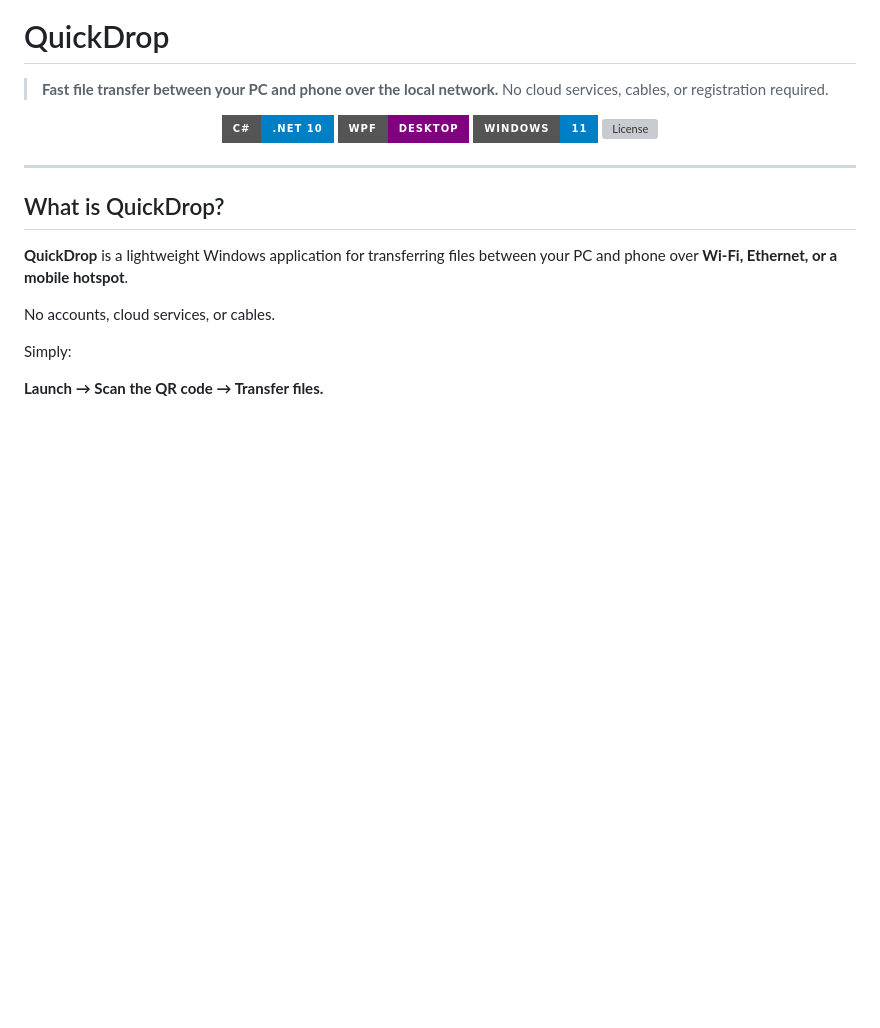
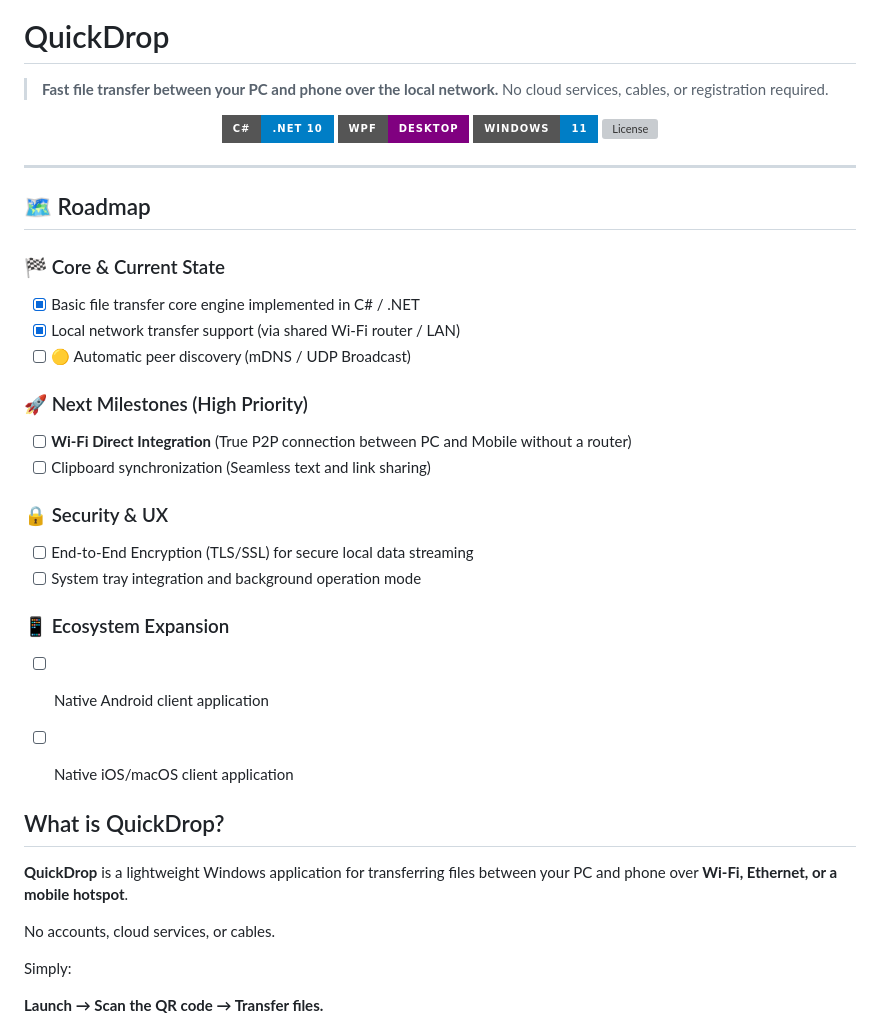
Before and after one commit to runawayv/QuickDrop, a Markdown page: README.md, the part around the change. Drawn GitHub-style; badges without logos; blank space fills up the shorter version; grey boxes are pictures that could not be loaded.

Commit message:
Update README.md
add roadmap

```diff
--- a/README.md
+++ b/README.md
@@ -11,6 +11,25 @@
 </p>
 
 ---
+## 🗺️ Roadmap
+
+### 🏁 Core & Current State
+- [x] Basic file transfer core engine implemented in C# / .NET
+- [x] Local network transfer support (via shared Wi-Fi router / LAN)
+- [ ] 🟡 Automatic peer discovery (mDNS / UDP Broadcast)
+
+### 🚀 Next Milestones (High Priority)
+- [ ] **Wi-Fi Direct Integration** (True P2P connection between PC and Mobile without a router)
+- [ ] Clipboard synchronization (Seamless text and link sharing)
+
+### 🔒 Security & UX
+- [ ] End-to-End Encryption (TLS/SSL) for secure local data streaming
+- [ ] System tray integration and background operation mode
+
+### 📱 Ecosystem Expansion
+- [ ] Native Android client application
+- [ ] Native iOS/macOS client application
+
 
 ## What is QuickDrop?
 
```
